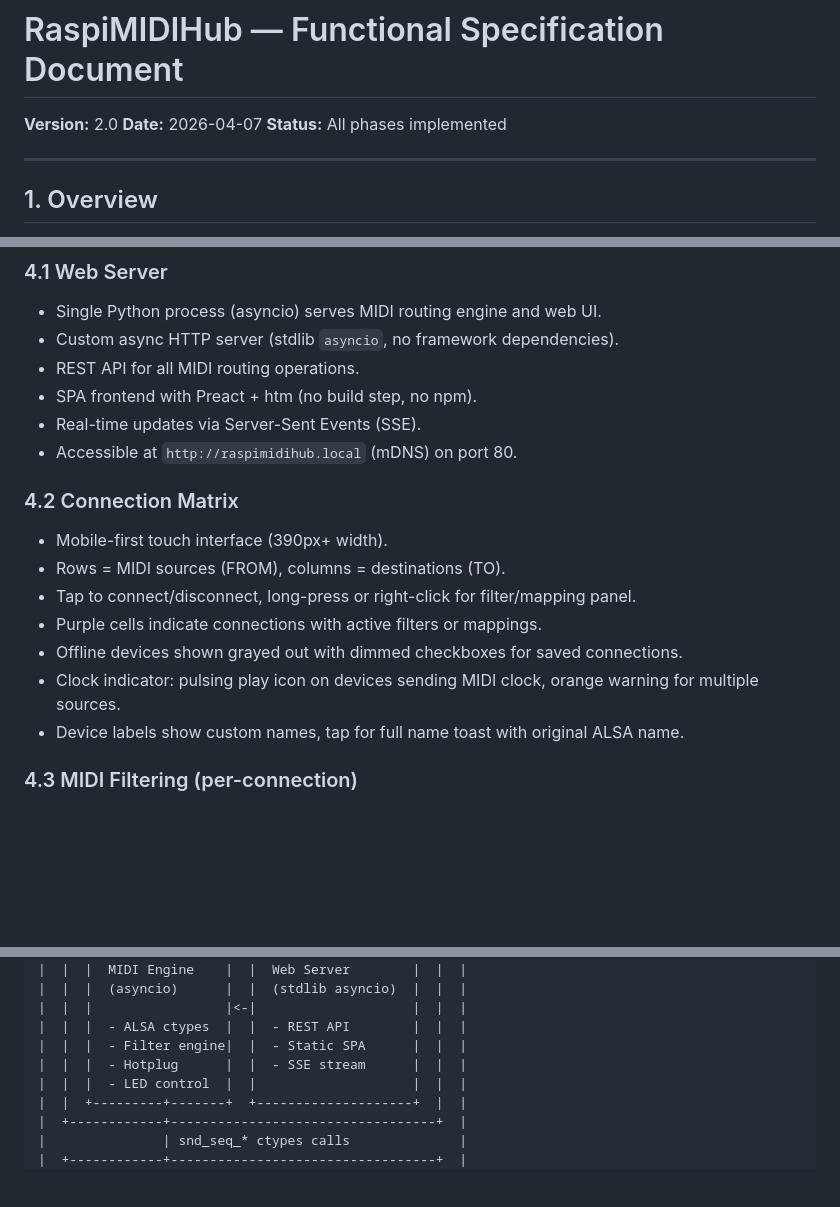
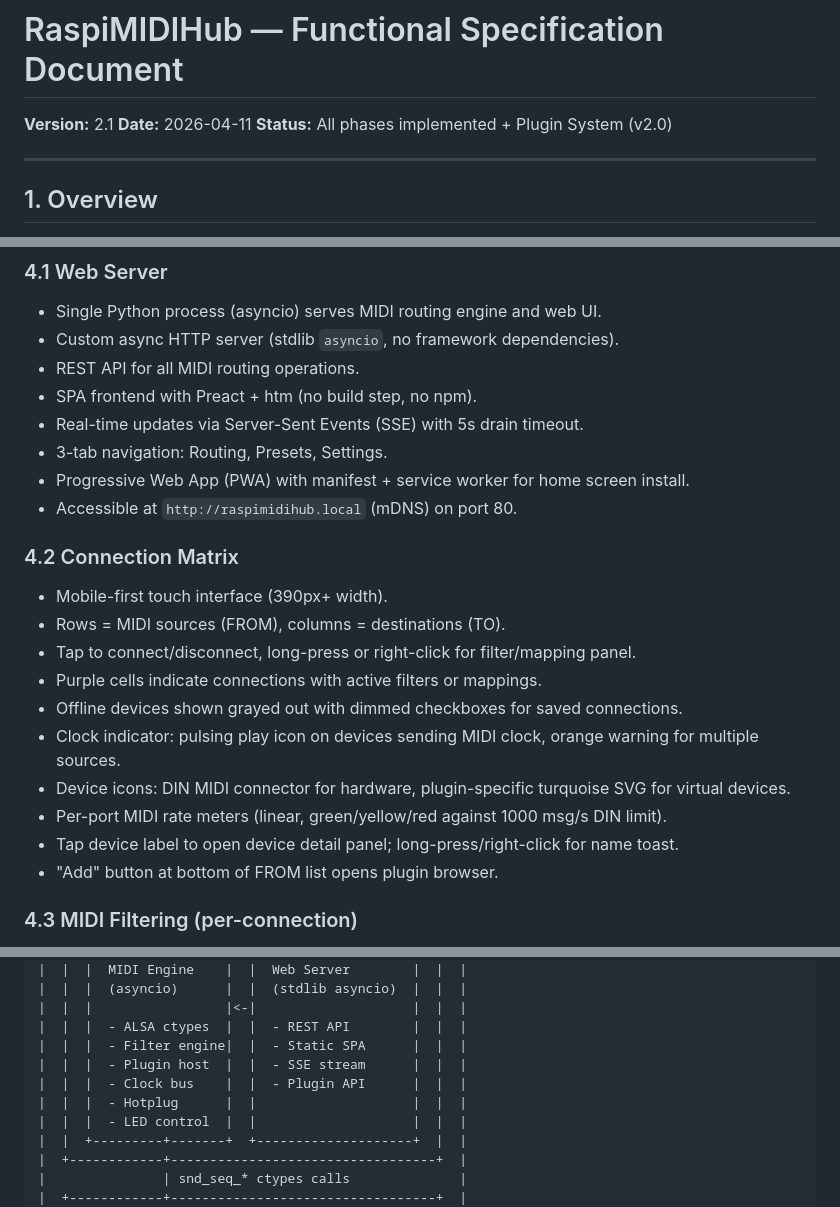
Before and after one commit to wamdam/raspimidihub, a Markdown page: docs/FSD.md, 3 parts joined by grey strips. Rendered like a GitHub page; blank space fills up the shorter version.

```diff
--- a/docs/FSD.md
+++ b/docs/FSD.md
@@ -1,8 +1,8 @@
 # RaspiMIDIHub — Functional Specification Document
 
-**Version:** 2.0
-**Date:** 2026-04-07
-**Status:** All phases implemented
+**Version:** 2.1
+**Date:** 2026-04-11
+**Status:** All phases implemented + Plugin System (v2.0)
 
 ---
 
@@ -76,7 +76,9 @@ Delivered as a separate package (`raspimidihub-rosetup`):
 - Custom async HTTP server (stdlib `asyncio`, no framework dependencies).
 - REST API for all MIDI routing operations.
 - SPA frontend with Preact + htm (no build step, no npm).
-- Real-time updates via Server-Sent Events (SSE).
+- Real-time updates via Server-Sent Events (SSE) with 5s drain timeout.
+- 3-tab navigation: Routing, Presets, Settings.
+- Progressive Web App (PWA) with manifest + service worker for home screen install.
 - Accessible at `http://raspimidihub.local` (mDNS) on port 80.
 
 ### 4.2 Connection Matrix
@@ -87,7 +89,10 @@ Delivered as a separate package (`raspimidihub-rosetup`):
 - Purple cells indicate connections with active filters or mappings.
 - Offline devices shown grayed out with dimmed checkboxes for saved connections.
 - Clock indicator: pulsing play icon on devices sending MIDI clock, orange warning for multiple sources.
-- Device labels show custom names, tap for full name toast with original ALSA name.
+- Device icons: DIN MIDI connector for hardware, plugin-specific turquoise SVG for virtual devices.
+- Per-port MIDI rate meters (linear, green/yellow/red against 1000 msg/s DIN limit).
+- Tap device label to open device detail panel; long-press/right-click for name toast.
+- "Add" button at bottom of FROM list opens plugin browser.
 
 ### 4.3 MIDI Filtering (per-connection)
 
@@ -196,7 +223,9 @@ Delivered as a separate package (`raspimidihub-rosetup`):
 |  |  |                 |<-|                    |  |  |
 |  |  |  - ALSA ctypes  |  |  - REST API        |  |  |
 |  |  |  - Filter engine|  |  - Static SPA      |  |  |
-|  |  |  - Hotplug      |  |  - SSE stream      |  |  |
+|  |  |  - Plugin host  |  |  - SSE stream      |  |  |
+|  |  |  - Clock bus    |  |  - Plugin API      |  |  |
+|  |  |  - Hotplug      |  |                    |  |  |
 |  |  |  - LED control  |  |                    |  |  |
 |  |  +---------+-------+  +--------------------+  |  |
 |  +------------+----------------------------------+  |
```
Also changed, not shown: other parts of docs/FSD.md (+32 -3 lines), docs/screenshots/01-routing.png, docs/screenshots/05-filter-panel.png, docs/screenshots/07-mapping-note-to-cc.png, docs/screenshots/08-mapping-cc-to-cc.png.
